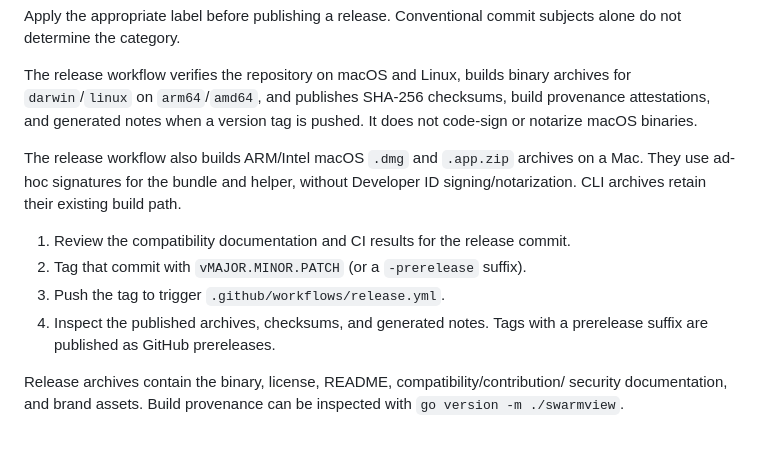
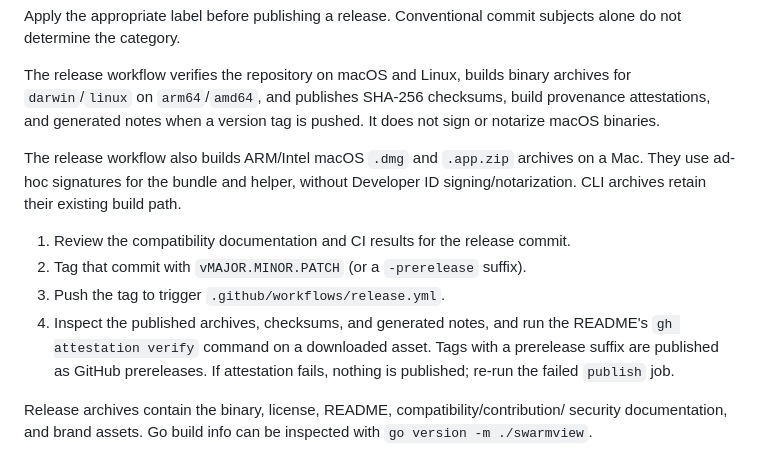
Before and after one commit to yukinoda/swarmview, a Markdown page: CONTRIBUTING.md, the part around the change. GitHub-like rendering.

Commit message:
docs: mention attestations in the release checklist and compatibility notes

```diff
--- a/CONTRIBUTING.md
+++ b/CONTRIBUTING.md
@@ -184,7 +184,7 @@ subjects alone do not determine the category.
 The release workflow verifies the repository on macOS and Linux, builds binary
 archives for `darwin`/`linux` on `arm64`/`amd64`, and publishes SHA-256
 checksums, build provenance attestations, and generated notes when a version tag
-is pushed. It does not code-sign or notarize macOS binaries.
+is pushed. It does not sign or notarize macOS binaries.
 
 The release workflow also builds ARM/Intel macOS `.dmg` and `.app.zip` archives on a Mac.
 They use ad-hoc signatures for the bundle and helper, without Developer ID
@@ -193,9 +193,11 @@ signing/notarization. CLI archives retain their existing build path.
 1. Review the compatibility documentation and CI results for the release commit.
 2. Tag that commit with `vMAJOR.MINOR.PATCH` (or a `-prerelease` suffix).
 3. Push the tag to trigger `.github/workflows/release.yml`.
-4. Inspect the published archives, checksums, and generated notes. Tags with a
-   prerelease suffix are published as GitHub prereleases.
+4. Inspect the published archives, checksums, and generated notes, and run the
+   README's `gh attestation verify` command on a downloaded asset. Tags with a
+   prerelease suffix are published as GitHub prereleases. If attestation fails,
+   nothing is published; re-run the failed `publish` job.
 
 Release archives contain the binary, license, README, compatibility/contribution/
-security documentation, and brand assets. Build provenance can be inspected with
+security documentation, and brand assets. Go build info can be inspected with
 `go version -m ./swarmview`.
```
Also changed, not shown: docs/COMPATIBILITY.md (+2 -1 lines).
